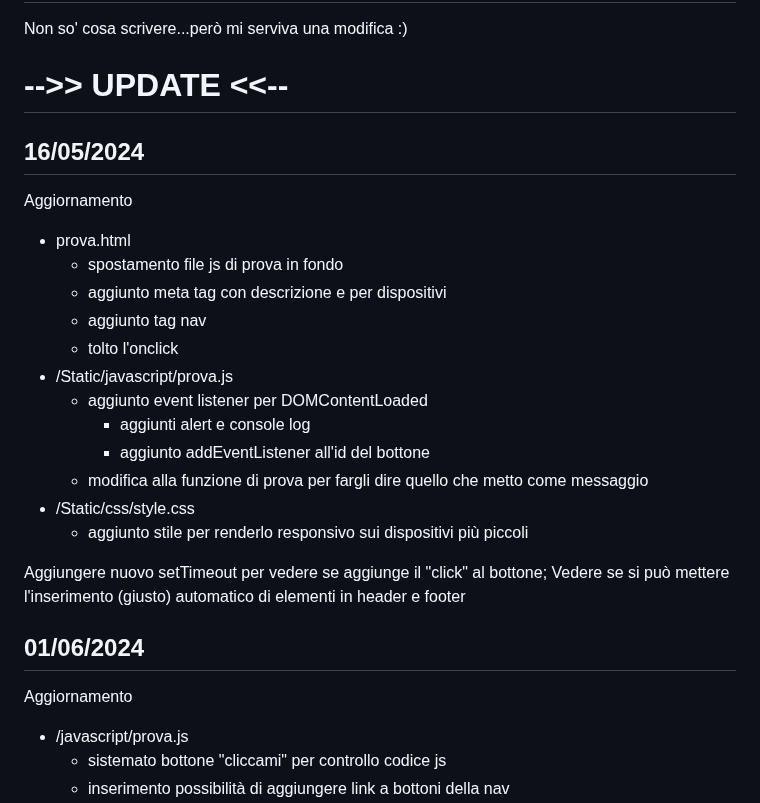
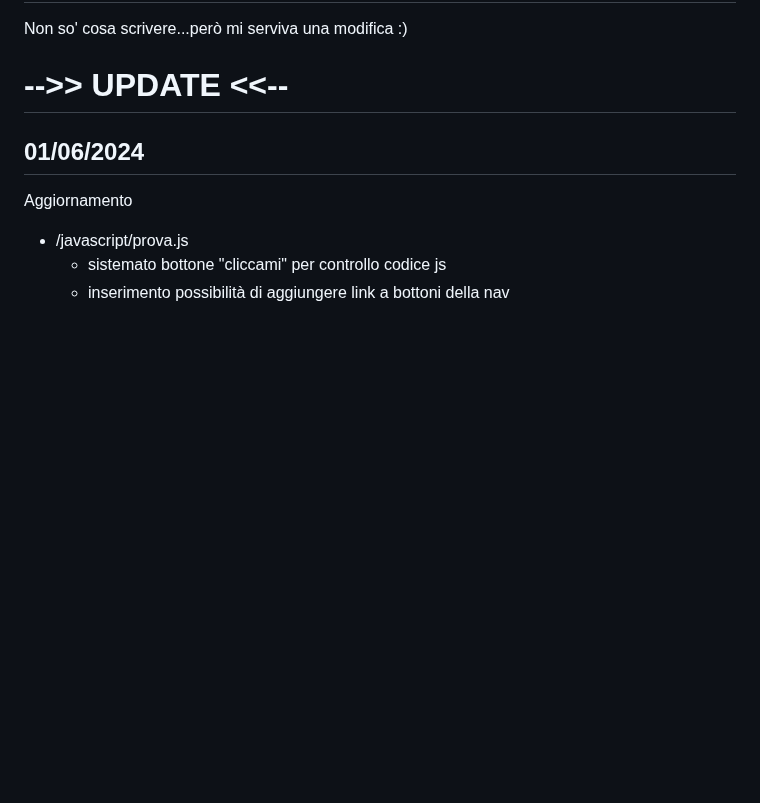
Before and after one commit to GianlucaSpendolini/GianlucaSpendolini.github.io, a Markdown page: README.md, the part around the change. Drawn GitHub-style; blank space fills up the shorter version.

Commit message:
Update README.md
tolto 16/05/2024

```diff
--- a/README.md
+++ b/README.md
@@ -4,25 +4,6 @@ Non so' cosa scrivere...però mi serviva una modifica :)
 
 
 # -->> UPDATE <<--
-
-## 16/05/2024
-
-Aggiornamento
-- prova.html
-  - spostamento file js di prova in fondo
-  - aggiunto meta tag con descrizione e per dispositivi
-  - aggiunto tag nav
-  - tolto l'onclick
-- /Static/javascript/prova.js
-  - aggiunto event listener per DOMContentLoaded
-    - aggiunti alert e console log
-    - aggiunto addEventListener all'id del bottone
-  - modifica alla funzione di prova per fargli dire quello che metto come messaggio
-- /Static/css/style.css
-  - aggiunto stile per renderlo responsivo sui dispositivi più piccoli
-
- Aggiungere nuovo setTimeout per vedere se aggiunge il "click" al bottone;
- Vedere se si può mettere l'inserimento (giusto) automatico di elementi in header e footer
 
  ## 01/06/2024
 
```
